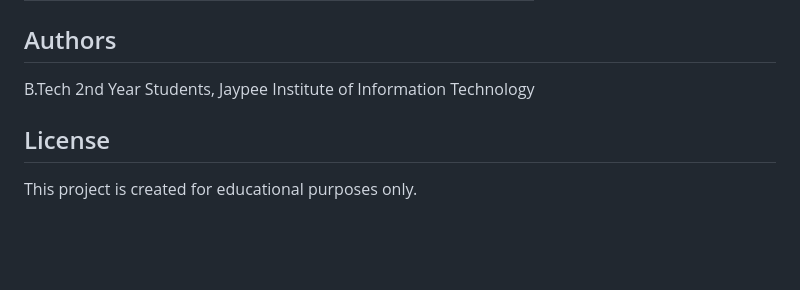
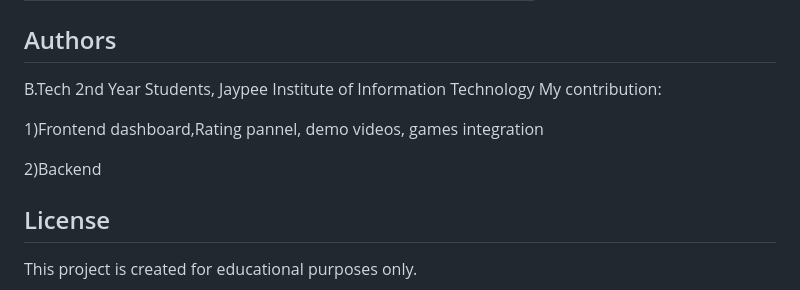
Before and after one commit to VibhorShr/vibeGaming_extended, a Markdown page: README.md, the part around the change. Rendered like a GitHub page; blank space fills up the shorter version.

```diff
--- a/README.md
+++ b/README.md
@@ -122,6 +122,11 @@ http://localhost:3000
 
 ## Authors
 B.Tech 2nd Year Students, Jaypee Institute of Information Technology
+My contribution:
+
+1)Frontend dashboard,Rating pannel, demo videos, games integration
+
+2)Backend
 
 ## License
 This project is created for educational purposes only.
```
